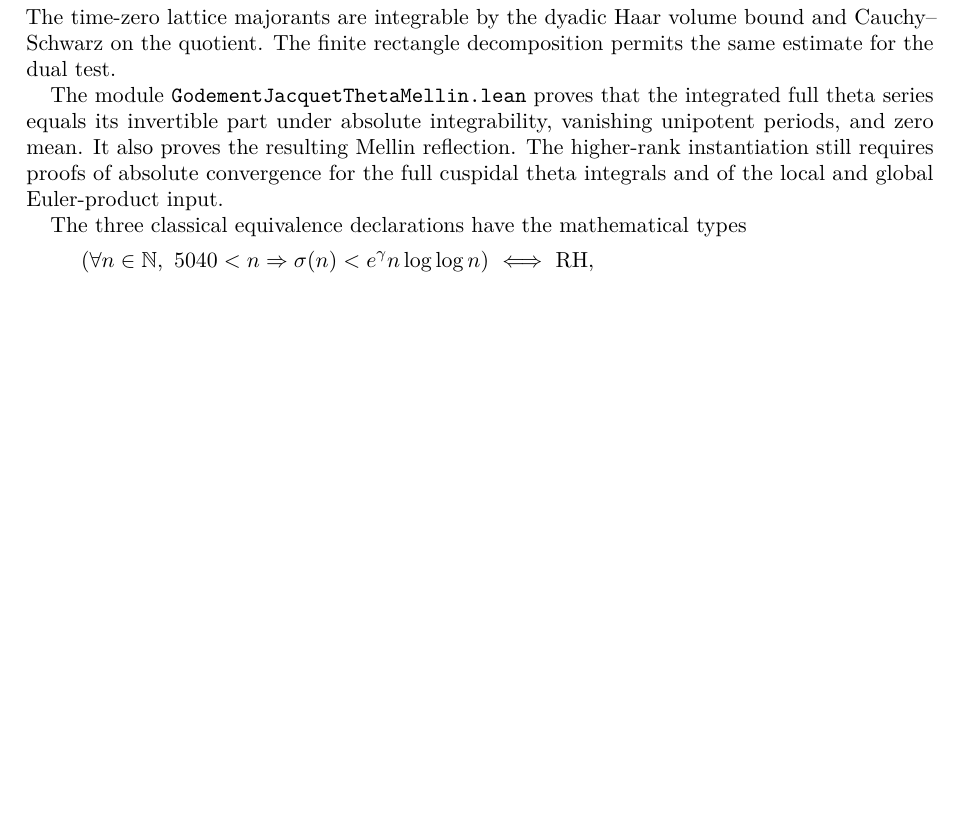
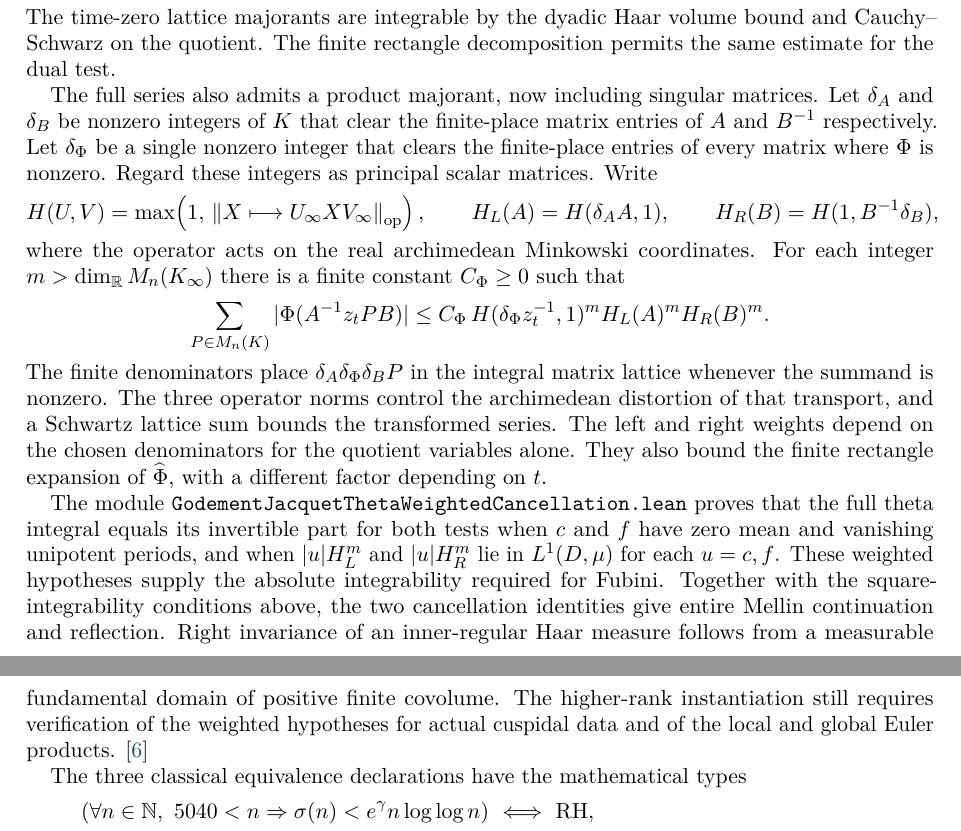
Before and after one commit to kimihiro64/Robin1984, a LaTeX paper (paper/robin1984-formalization.tex): part of page 37 of 53 before the commit and two parts of pages 37 and 38 of 54 after it, the two joined at a grey line, cut so that both start at the same text, the shorter picture padded with empty space. Compiled offline with pdfLaTeX.

Commit message:
Document the weighted higher rank theta cancellation

```diff
--- a/paper/robin1984-formalization.tex
+++ b/paper/robin1984-formalization.tex
@@ -3065,12 +3065,46 @@ The time-zero lattice majorants are integrable by the dyadic Haar volume
 bound and Cauchy--Schwarz on the quotient. The finite rectangle
 decomposition permits the same estimate for the dual test.
 
-The module \path{GodementJacquetThetaMellin.lean} proves that the integrated
-full theta series equals its invertible part under absolute integrability,
-vanishing unipotent periods, and zero mean. It also proves the resulting
-Mellin reflection. The higher-rank instantiation still requires proofs of
-absolute convergence for the full cuspidal theta integrals and of the local
-and global Euler-product input.
+The full series also admits a product majorant, now including singular
+matrices. Let $\delta_A$ and $\delta_B$ be nonzero integers of $K$ that
+clear the finite-place matrix entries of $A$ and $B^{-1}$ respectively.
+Let $\delta_\Phi$ be a single nonzero integer that clears the finite-place
+entries of every matrix where $\Phi$ is nonzero. Regard these integers as
+principal scalar matrices. Write
+\[
+ H(U,V)=\max\!\left(1,\,
+   \left\| X\longmapsto U_\infty X V_\infty\right\|_{\mathrm{op}}\right),
+ \qquad H_L(A)=H(\delta_A A,1),\qquad
+ H_R(B)=H(1,B^{-1}\delta_B),
+\]
+where the operator acts on the real archimedean Minkowski coordinates.
+For each integer $m>\dim_{\mathbb R}M_n(K_\infty)$ there is a finite
+constant $C_\Phi\ge0$ such that
+\[
+ \sum_{P\in M_n(K)}|\Phi(A^{-1}z_tPB)|
+ \le C_\Phi\,
+   H(\delta_\Phi z_t^{-1},1)^m H_L(A)^m H_R(B)^m .
+\]
+The finite denominators place $\delta_A\delta_\Phi\delta_B P$
+in the integral matrix lattice whenever the summand is nonzero.
+The three operator norms control the archimedean distortion of that
+transport, and a Schwartz lattice sum bounds the transformed series.
+The left and right weights depend on the chosen denominators for the
+quotient variables alone. They also bound the finite rectangle expansion
+of $\widehat\Phi$, with a different factor depending on $t$.
+
+The module \path{GodementJacquetThetaWeightedCancellation.lean} proves
+that the full theta integral equals its invertible part for both tests
+when $c$ and $f$ have zero mean and vanishing unipotent periods, and when
+$|u|H_L^m$ and $|u|H_R^m$ lie in $L^1(D,\mu)$ for each $u=c,f$. These
+weighted hypotheses supply the absolute integrability required for
+Fubini. Together with the square-integrability conditions above, the
+two cancellation identities give entire Mellin continuation and
+reflection. Right invariance of an inner-regular Haar measure follows from a measurable
+fundamental domain of positive finite covolume. The higher-rank
+instantiation still requires verification of the weighted hypotheses
+for actual cuspidal data and of the local and global Euler products.
+\cite{GodementJacquet1972}
 
 The three classical equivalence declarations have the
 mathematical types
```
Also changed, not shown: README.md.
